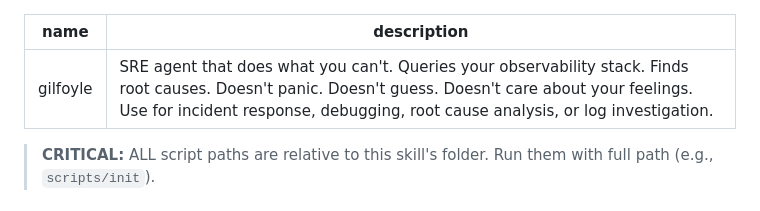
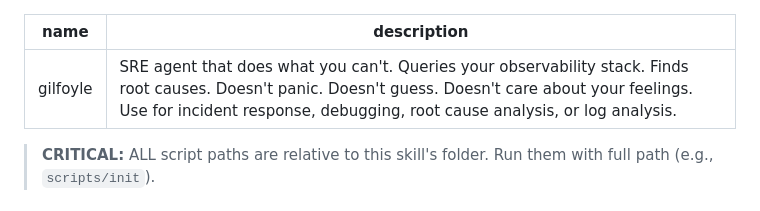
Before and after one commit to axiomhq/gilfoyle, a Markdown page: SKILL.md, the part around the change. GitHub-like rendering.

Commit message:
skill: fix typo in description (investigation → analysis)
Amp-Thread-ID: https://ampcode.com/threads/T-019c1c01-8ac5-70be-a160-c28d49ed443c
Co-authored-by: Amp <amp@ampcode.com>

```diff
--- a/SKILL.md
+++ b/SKILL.md
@@ -1,6 +1,6 @@
 ---
 name: gilfoyle
-description: SRE agent that does what you can't. Queries your observability stack. Finds root causes. Doesn't panic. Doesn't guess. Doesn't care about your feelings. Use for incident response, debugging, root cause analysis, or log investigation.
+description: SRE agent that does what you can't. Queries your observability stack. Finds root causes. Doesn't panic. Doesn't guess. Doesn't care about your feelings. Use for incident response, debugging, root cause analysis, or log analysis.
 ---
 
 > **CRITICAL:** ALL script paths are relative to this skill's folder. Run them with full path (e.g., `scripts/init`).
```
